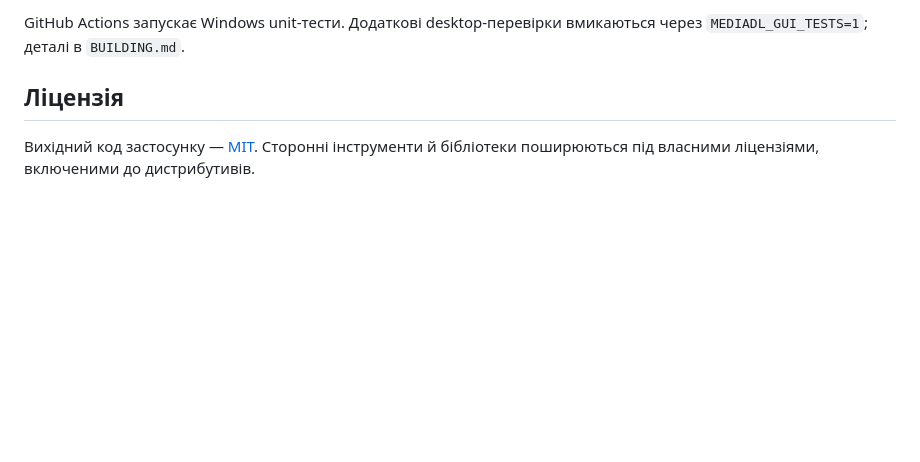
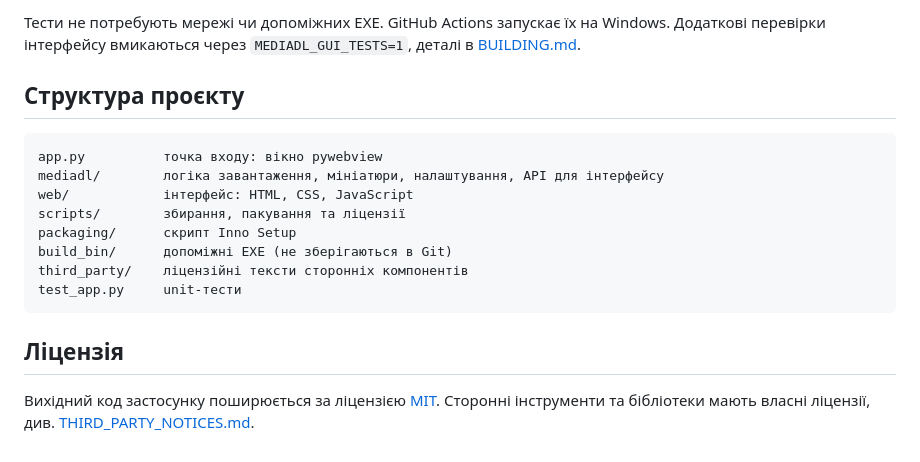
Before and after one commit to MaxwellMVP/media-downloader, a Markdown page: README.md, the part around one of its changes. GitHub-like rendering; blank space fills up the shorter version.

````diff
--- a/README.md
+++ b/README.md
@@ -70,9 +77,20 @@ python -m unittest test_app -v
 ```
 
-GitHub Actions запускає Windows unit-тести. Додаткові desktop-перевірки
-вмикаються через `MEDIADL_GUI_TESTS=1`; деталі в `BUILDING.md`.
+Тести не потребують мережі чи допоміжних EXE. GitHub Actions запускає їх на Windows. Додаткові перевірки інтерфейсу вмикаються через `MEDIADL_GUI_TESTS=1`, деталі в [BUILDING.md](BUILDING.md).
+
+## Структура проєкту
+
+```text
+app.py          точка входу: вікно pywebview
+mediadl/        логіка завантаження, мініатюри, налаштування, API для інтерфейсу
+web/            інтерфейс: HTML, CSS, JavaScript
+scripts/        збирання, пакування та ліцензії
+packaging/      скрипт Inno Setup
+build_bin/      допоміжні EXE (не зберігаються в Git)
+third_party/    ліцензійні тексти сторонніх компонентів
+test_app.py     unit-тести
+```
 
 ## Ліцензія
 
-Вихідний код застосунку — [MIT](LICENSE). Сторонні інструменти й бібліотеки
-поширюються під власними ліцензіями, включеними до дистрибутивів.
+Вихідний код застосунку поширюється за ліцензією [MIT](LICENSE). Сторонні інструменти та бібліотеки мають власні ліцензії, див. [THIRD_PARTY_NOTICES.md](THIRD_PARTY_NOTICES.md).
````
Also changed, not shown: other parts of README.md (+47 -40 lines).
